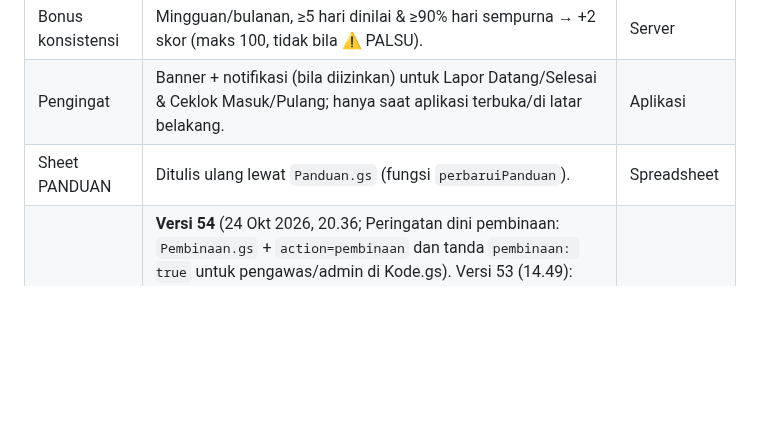
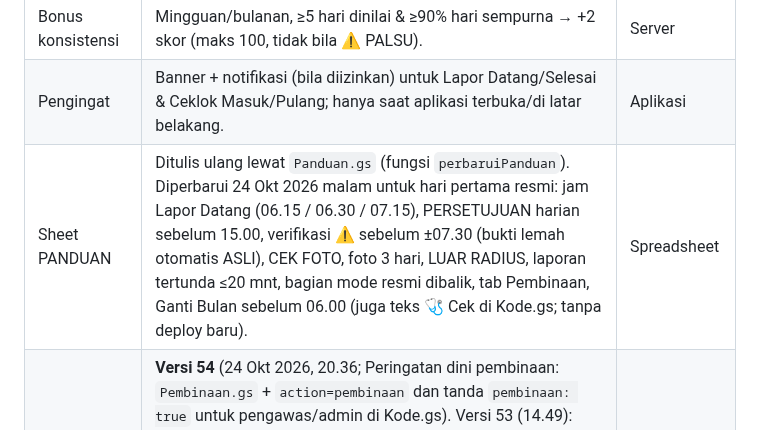
Before and after one commit to satpasbwi-sim/cw-pagi-app, a Markdown page: catatan-lanjutan/STATUS-LANJUTAN.md, the part around the change. GitHub-like rendering; blank space fills up the shorter version.

```diff
--- a/catatan-lanjutan/STATUS-LANJUTAN.md
+++ b/catatan-lanjutan/STATUS-LANJUTAN.md
@@ -25,7 +25,7 @@ Tidak berisi kata sandi atau kode rahasia.
 | CW Pagi Senin–Jumat | Mulai 26/10 Sabtu/Minggu tidak ada Lapor CW dan tidak dinilai; Ceklok Satpas tetap Senin–Sabtu. | Server + aplikasi |
 | Bonus konsistensi | Mingguan/bulanan, ≥5 hari dinilai & ≥90% hari sempurna → +2 skor (maks 100, tidak bila ⚠️ PALSU). | Server |
 | Pengingat | Banner + notifikasi (bila diizinkan) untuk Lapor Datang/Selesai & Ceklok Masuk/Pulang; hanya saat aplikasi terbuka/di latar belakang. | Aplikasi |
-| Sheet PANDUAN | Ditulis ulang lewat `Panduan.gs` (fungsi `perbaruiPanduan`). | Spreadsheet |
+| Sheet PANDUAN | Ditulis ulang lewat `Panduan.gs` (fungsi `perbaruiPanduan`). Diperbarui 24 Okt 2026 malam untuk hari pertama resmi: jam Lapor Datang (06.15 / 06.30 / 07.15), PERSETUJUAN harian sebelum 15.00, verifikasi ⚠️ sebelum ±07.30 (bukti lemah otomatis ASLI), CEK FOTO, foto 3 hari, LUAR RADIUS, laporan tertunda ≤20 mnt, bagian mode resmi dibalik, tab Pembinaan, Ganti Bulan sebelum 06.00 (juga teks 🩺 Cek di Kode.gs; tanpa deploy baru). | Spreadsheet |
 | Deploy server | **Versi 54** (24 Okt 2026, 20.36; Peringatan dini pembinaan: `Pembinaan.gs` + `action=pembinaan` dan tanda `pembinaan: true` untuk pengawas/admin di Kode.gs). Versi 53 (14.49): CEK FOTO TIDAK SESUAI −30. Versi 52 (14.10): perbaikan baris ABSENSI tanpa NRP ("Pos 12.04 …", "Patwal R4", "3 Pers Laka") tetap diperlakukan uji coba, dan INTEGRITAS HARIAN menulis "Uji coba – data sudah direset" untuk anggota uji coba. | Apps Script |
 | Aplikasi (GitHub Pages) | Commit `76fba4d`, cache service worker `cw-pagi-v39`. | GitHub |
 
```
Also changed, not shown: README.md (+1 -1 lines).
